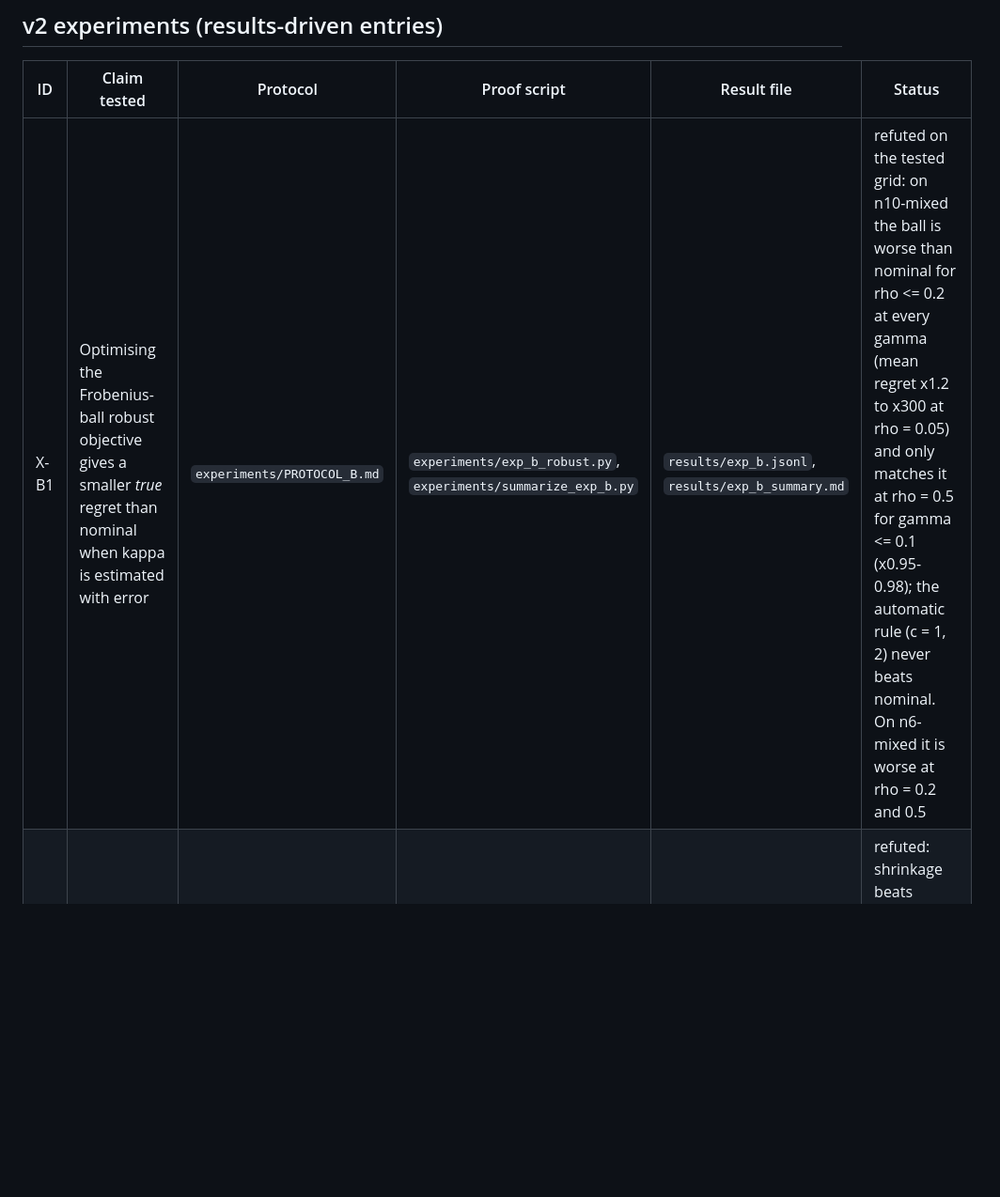
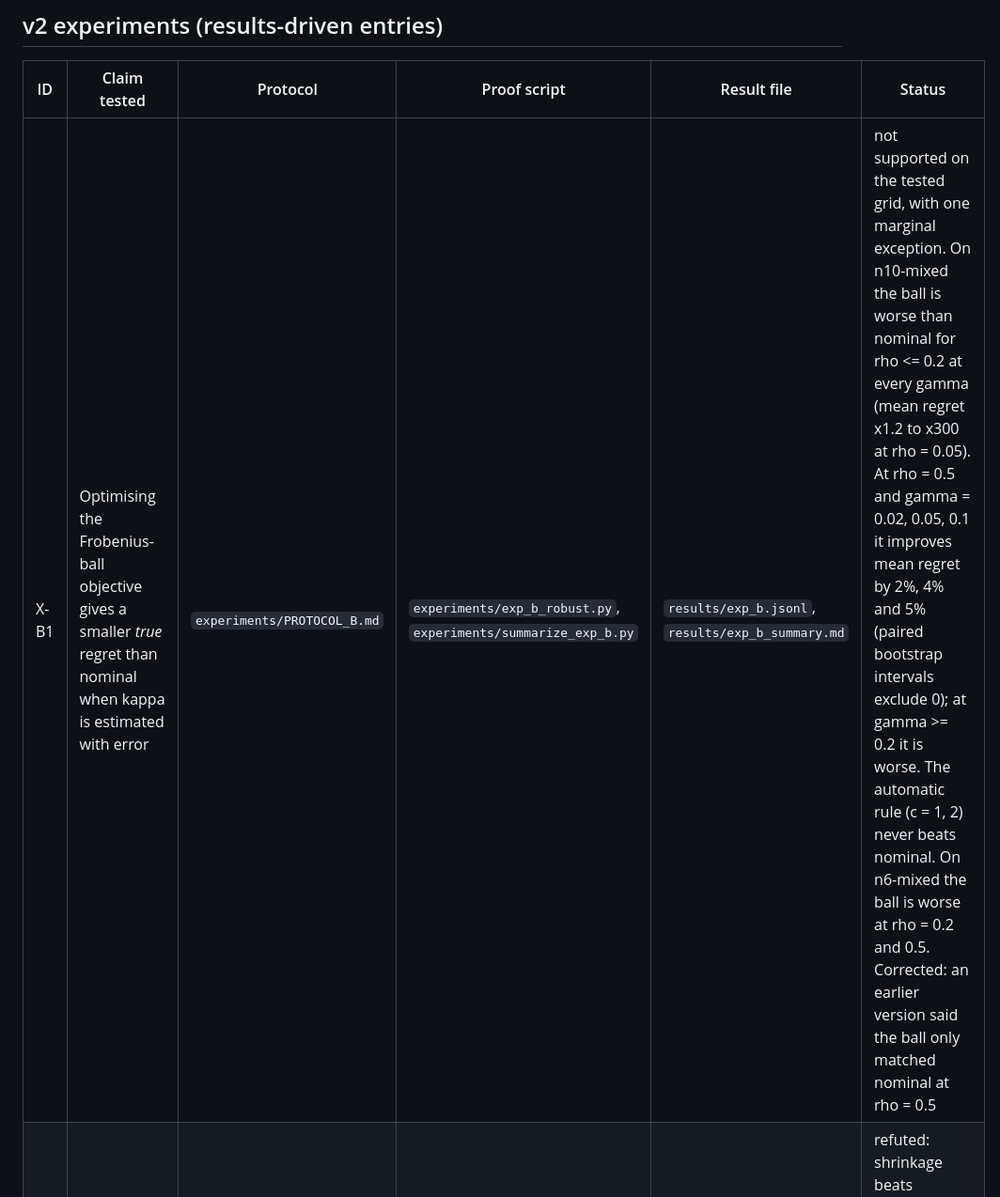
Before and after one commit to rpadiou/SOS-Portfolio, a Markdown page: docs/CLAIMS.md, the part around one of its changes. Shown at 94% size. Rendered like a GitHub page; blank space fills up the shorter version.

Commit message:
refine x-b1 and x-b3 wording after rereading results

```diff
--- a/docs/CLAIMS.md
+++ b/docs/CLAIMS.md
@@ -29,5 +29,5 @@ reproduced exactly (see `results/review_findings_v1.json`).
 
 | ID | Claim tested | Protocol | Proof script | Result file | Status |
 |----|--------------|----------|--------------|-------------|--------|
-| X-B1 | Optimising the Frobenius-ball robust objective gives a smaller *true* regret than nominal when kappa is estimated with error | `experiments/PROTOCOL_B.md` | `experiments/exp_b_robust.py`, `experiments/summarize_exp_b.py` | `results/exp_b.jsonl`, `results/exp_b_summary.md` | refuted on the tested grid: on n10-mixed the ball is worse than nominal for rho <= 0.2 at every gamma (mean regret x1.2 to x300 at rho = 0.05) and only matches it at rho = 0.5 for gamma <= 0.1 (x0.95-0.98); the automatic rule (c = 1, 2) never beats nominal. On n6-mixed it is worse at rho = 0.2 and 0.5 |
+| X-B1 | Optimising the Frobenius-ball objective gives a smaller *true* regret than nominal when kappa is estimated with error | `experiments/PROTOCOL_B.md` | `experiments/exp_b_robust.py`, `experiments/summarize_exp_b.py` | `results/exp_b.jsonl`, `results/exp_b_summary.md` | not supported on the tested grid, with one marginal exception. On n10-mixed the ball is worse than nominal for rho <= 0.2 at every gamma (mean regret x1.2 to x300 at rho = 0.05). At rho = 0.5 and gamma = 0.02, 0.05, 0.1 it improves mean regret by 2%, 4% and 5% (paired bootstrap intervals exclude 0); at gamma >= 0.2 it is worse. The automatic rule (c = 1, 2) never beats nominal. On n6-mixed the ball is worse at rho = 0.2 and 0.5. Corrected: an earlier version said the ball only matched nominal at rho = 0.5 |
 | X-B2 | The ball does more than shrinking kappa_hat towards a structured target | same | same | same | refuted: shrinkage beats nominal when noise is large (rho >= 0.2 on the mixed markets; mean regret x0.2-0.3 at rho = 0.5) while the ball does not |
```
Also changed, not shown: other parts of docs/CLAIMS.md (+1 -1 lines).
